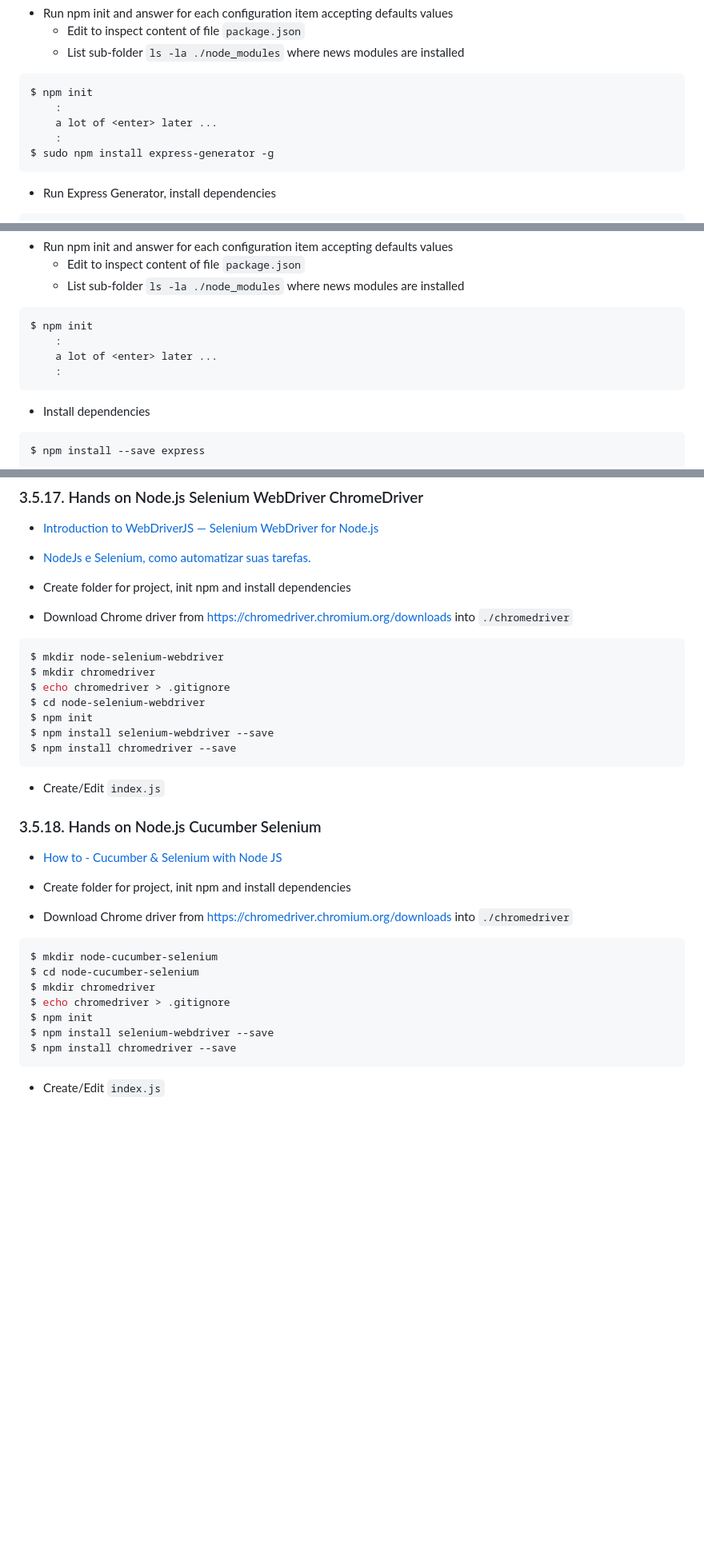
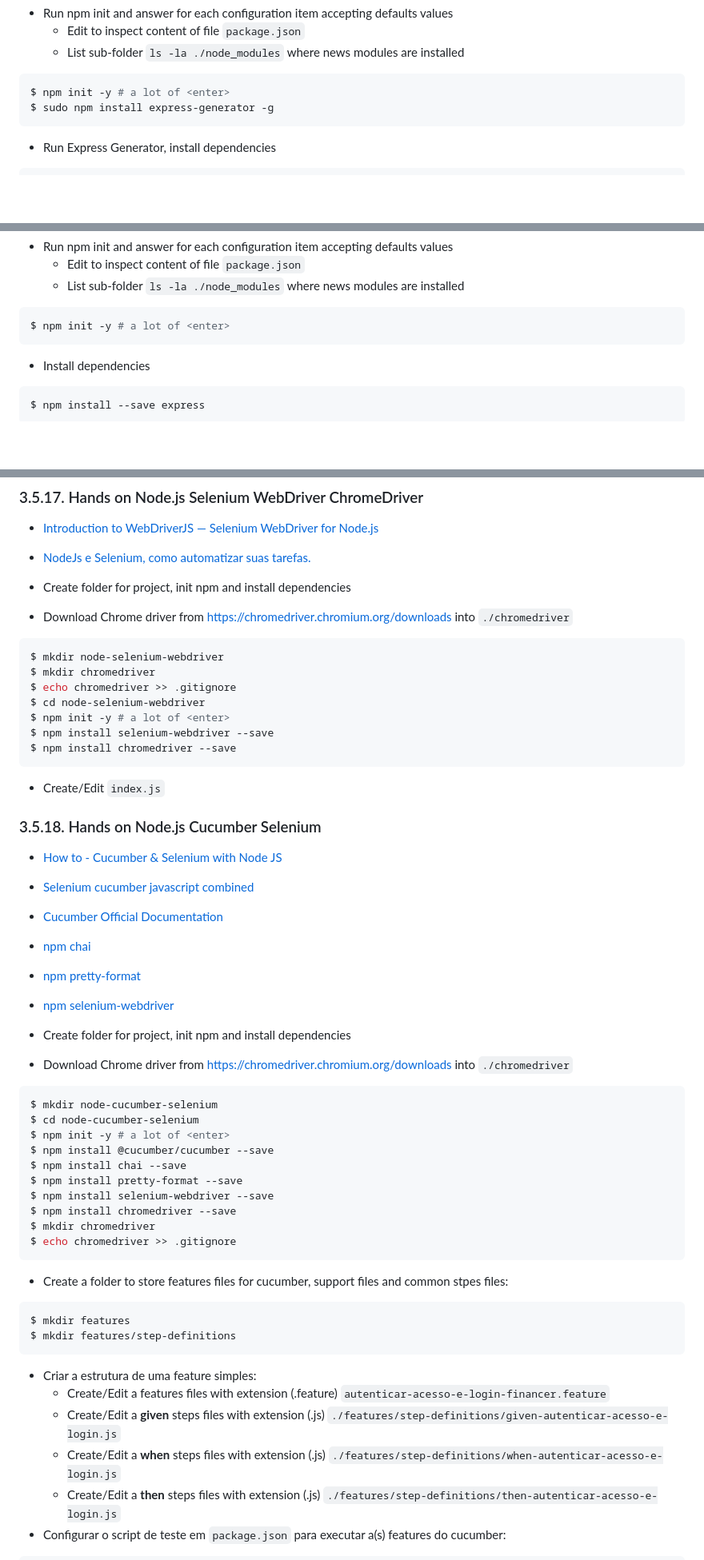
Before and after one commit to josemarsilva/node-tutorial-edureka, a Markdown page: README.md, 3 parts joined by grey strips. Shown at 80% size. GitHub-like rendering; blank space fills up the shorter version.

Commit message:
doc: README.md

````diff
--- a/README.md
+++ b/README.md
@@ -346,10 +346,7 @@ $ cd node-express-generator-tutorial
   * List sub-folder `ls -la ./node_modules` where news modules are installed
 
 ```bash
-$ npm init
-	:
-	a lot of <enter> later ...
-	:
+$ npm init -y # a lot of <enter>
 $ sudo npm install express-generator -g
 ```
 
@@ -411,10 +408,7 @@ $ cd node-restfull-api-express-generator-tutorial
   * List sub-folder `ls -la ./node_modules` where news modules are installed
 
 ```bash
-$ npm init
-	:
-	a lot of <enter> later ...
-	:
+$ npm init -y # a lot of <enter>
 ```
 
 * Install dependencies
@@ -908,9 +893,9 @@ It's important to note that these lifecycle stages apply to Angular components a
 ```bash
 $ mkdir node-selenium-webdriver
 $ mkdir chromedriver
-$ echo chromedriver > .gitignore
+$ echo chromedriver >> .gitignore
 $ cd node-selenium-webdriver
-$ npm init
+$ npm init -y # a lot of <enter>
 $ npm install selenium-webdriver --save
 $ npm install chromedriver --save
 ```
@@ -920,6 +905,11 @@ $ npm install chromedriver --save
 ### 3.5.18. Hands on Node.js Cucumber Selenium
 
 * [How to - Cucumber & Selenium with Node JS](https://www.youtube.com/watch?v=bsGr6xjZ0mY)
+* [Selenium cucumber javascript combined](https://www.youtube.com/watch?v=C7cSKtnovEo)
+* [Cucumber Official Documentation](https://cucumber.io/)
+* [npm chai](https://www.npmjs.com/package/chai)
+* [npm pretty-format](https://www.npmjs.com/package/pretty-format)
+* [npm selenium-webdriver](https://www.npmjs.com/package/selenium-webdriver)
 
 * Create folder for project, init npm and install dependencies
 * Download Chrome driver from https://chromedriver.chromium.org/downloads into `./chromedriver`
@@ -927,11 +917,27 @@ $ npm install chromedriver --save
 ```bash
 $ mkdir node-cucumber-selenium
 $ cd node-cucumber-selenium
-$ mkdir chromedriver
-$ echo chromedriver > .gitignore
-$ npm init
+$ npm init -y # a lot of <enter>
+$ npm install @cucumber/cucumber --save
+$ npm install chai --save
+$ npm install pretty-format --save
 $ npm install selenium-webdriver --save
 $ npm install chromedriver --save
+$ mkdir chromedriver
+$ echo chromedriver >> .gitignore
 ```
 
-* Create/Edit `index.js`
+* Create a folder to store features files for cucumber, support files and common stpes files:
+
+```bash
+$ mkdir features
+$ mkdir features/step-definitions
+```
+
+* Criar a estrutura de uma feature simples:
+  * Create/Edit a features files with extension (.feature) `autenticar-acesso-e-login-financer.feature`
+  * Create/Edit a **given** steps files with extension (.js) `./features/step-definitions/given-autenticar-acesso-e-login.js`
+  * Create/Edit a **when** steps files with extension (.js) `./features/step-definitions/when-autenticar-acesso-e-login.js`
+  * Create/Edit a **then** steps files with extension (.js) `./features/step-definitions/then-autenticar-acesso-e-login.js`
+* Configurar o script de teste em `package.json` para executar a(s) features do cucumber:
+
````
Also changed, not shown: other parts of README.md (+42 -14 lines).
